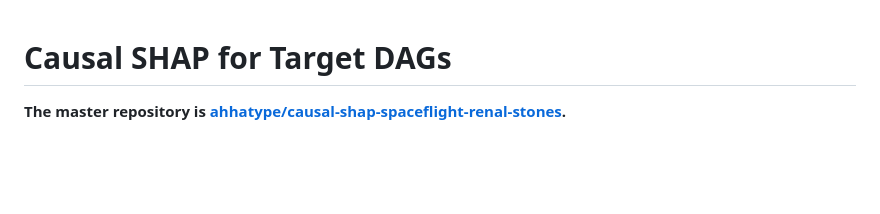
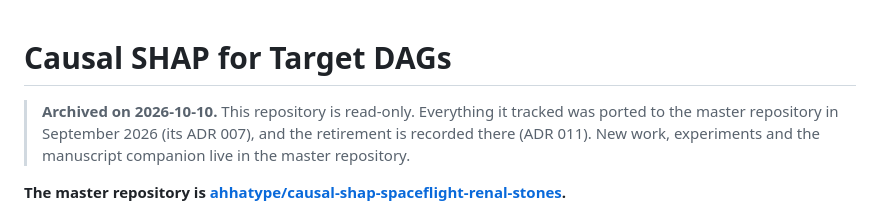
Before and after one commit to andystats/causal-shap-target-dags, a Markdown page: README.md, the part around the change. Drawn GitHub-style; blank space fills up the shorter version.

Commit message:
Mark the repository archived and point readers to the master
Co-Authored-By: Claude Fable 5.1 <noreply@anthropic.com>

```diff
--- a/README.md
+++ b/README.md
@@ -1,4 +1,9 @@
 # Causal SHAP for Target DAGs
+
+> **Archived on 2026-10-10.** This repository is read-only. Everything it
+> tracked was ported to the master repository in September 2026 (its ADR 007),
+> and the retirement is recorded there (ADR 011). New work, experiments and the
+> manuscript companion live in the master repository.
 
 **The master repository is [ahhatype/causal-shap-spaceflight-renal-stones](https://github.com/ahhatype/causal-shap-spaceflight-renal-stones).**
 
```
